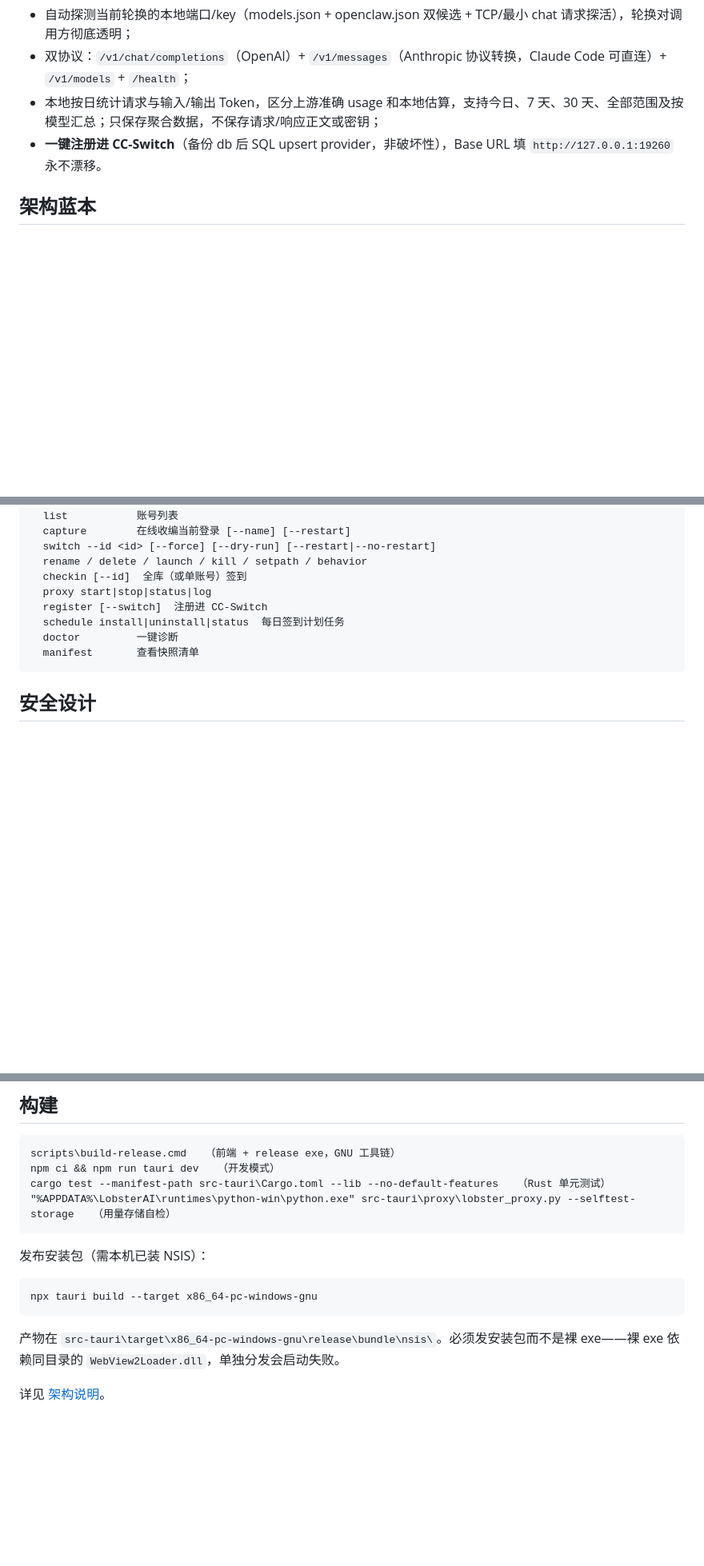
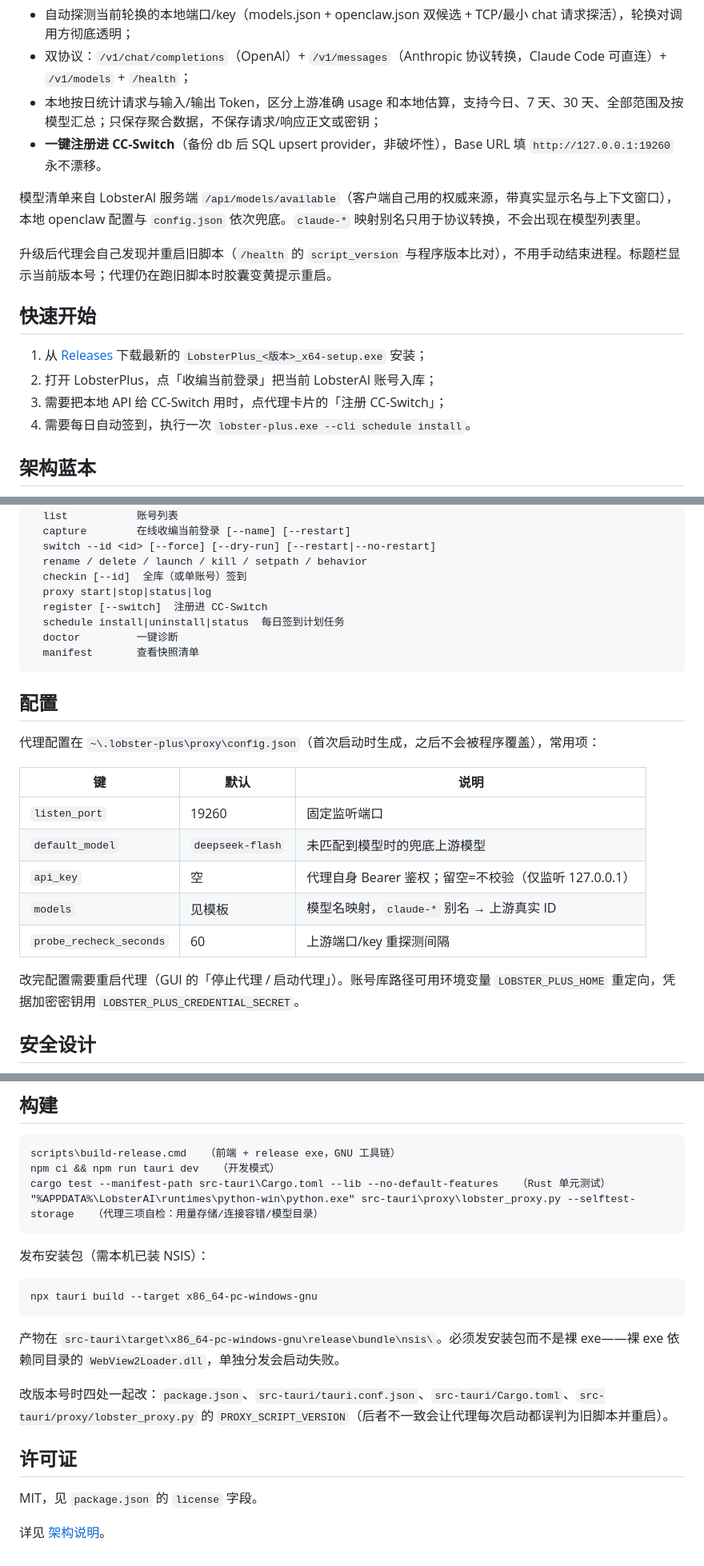
Before and after one commit to HUANCHENGG/LobsterPlus, a Markdown page: README.md, 3 parts joined by grey strips. Shown at 80% size. GitHub-like rendering; blank space fills up the shorter version.

````diff
--- a/README.md
+++ b/README.md
@@ -29,6 +29,17 @@ LobsterAI 自带本地 OpenAI 兼容代理，但**端口和 apiKey 随每次重
 - 本地按日统计请求与输入/输出 Token，区分上游准确 usage 和本地估算，支持今日、7 天、30 天、全部范围及按模型汇总；只保存聚合数据，不保存请求/响应正文或密钥；
 - **一键注册进 CC-Switch**（备份 db 后 SQL upsert provider，非破坏性），Base URL 填 `http://127.0.0.1:19260` 永不漂移。
 
+模型清单来自 LobsterAI 服务端 `/api/models/available`（客户端自己用的权威来源，带真实显示名与上下文窗口），本地 openclaw 配置与 `config.json` 依次兜底。`claude-*` 映射别名只用于协议转换，不会出现在模型列表里。
+
+升级后代理会自己发现并重启旧脚本（`/health` 的 `script_version` 与程序版本比对），不用手动结束进程。标题栏显示当前版本号；代理仍在跑旧脚本时胶囊变黄提示重启。
+
+## 快速开始
+
+1. 从 [Releases](https://github.com/HUANCHENGG/LobsterPlus/releases) 下载最新的 `LobsterPlus_<版本>_x64-setup.exe` 安装；
+2. 打开 LobsterPlus，点「收编当前登录」把当前 LobsterAI 账号入库；
+3. 需要把本地 API 给 CC-Switch 用时，点代理卡片的「注册 CC-Switch」；
+4. 需要每日自动签到，执行一次 `lobster-plus.exe --cli schedule install`。
+
 ## 架构蓝本
 
 - **RaccoonPlus / TraePlus**：Tauri 2 + Rust 家族架构（快照+原子替换、enc:v1 账号库、ProxyLock、CLI 全功能镜像）；Anthropic↔OpenAI 协议转换层 fork 自 `raccoon_proxy.py`。
@@ -52,6 +63,20 @@ lobster-plus.exe --cli <子命令>
   manifest       查看快照清单
 ```
 
+## 配置
+
+代理配置在 `~\.lobster-plus\proxy\config.json`（首次启动时生成，之后不会被程序覆盖），常用项：
+
+| 键 | 默认 | 说明 |
+|---|---|---|
+| `listen_port` | 19260 | 固定监听端口 |
+| `default_model` | `deepseek-flash` | 未匹配到模型时的兜底上游模型 |
+| `api_key` | 空 | 代理自身 Bearer 鉴权；留空=不校验（仅监听 127.0.0.1） |
+| `models` | 见模板 | 模型名映射，`claude-*` 别名 → 上游真实 ID |
+| `probe_recheck_seconds` | 60 | 上游端口/key 重探测间隔 |
+
+改完配置需要重启代理（GUI 的「停止代理 / 启动代理」）。账号库路径可用环境变量 `LOBSTER_PLUS_HOME` 重定向，凭据加密密钥用 `LOBSTER_PLUS_CREDENTIAL_SECRET`。
+
 ## 安全设计
 
 - 账号凭据 AES-256-GCM 加密（`enc:v1:`，密钥 = `LOBSTER_PLUS_CREDENTIAL_SECRET` 或机器指纹派生）；
@@ -65,7 +90,7 @@ lobster-plus.exe --cli <子命令>
 scripts\build-release.cmd   （前端 + release exe，GNU 工具链）
 npm ci && npm run tauri dev   （开发模式）
 cargo test --manifest-path src-tauri\Cargo.toml --lib --no-default-features   （Rust 单元测试）
-"%APPDATA%\LobsterAI\runtimes\python-win\python.exe" src-tauri\proxy\lobster_proxy.py --selftest-storage   （用量存储自检）
+"%APPDATA%\LobsterAI\runtimes\python-win\python.exe" src-tauri\proxy\lobster_proxy.py --selftest-storage   （代理三项自检：用量存储/连接容错/模型目录）
 ```
 
 发布安装包（需本机已装 NSIS）：
@@ -76,4 +101,10 @@ npx tauri build --target x86_64-pc-windows-gnu
 
 产物在 `src-tauri\target\x86_64-pc-windows-gnu\release\bundle\nsis\`。必须发安装包而不是裸 exe——裸 exe 依赖同目录的 `WebView2Loader.dll`，单独分发会启动失败。
 
+改版本号时四处一起改：`package.json`、`src-tauri/tauri.conf.json`、`src-tauri/Cargo.toml`、`src-tauri/proxy/lobster_proxy.py` 的 `PROXY_SCRIPT_VERSION`（后者不一致会让代理每次启动都误判为旧脚本并重启）。
+
+## 许可证
+
+MIT，见 `package.json` 的 `license` 字段。
+
 详见 [架构说明](docs/architecture.md)。
````
Also changed, not shown: CLAUDE.md (+7 -4 lines), docs/architecture.md (+5 -5 lines).
